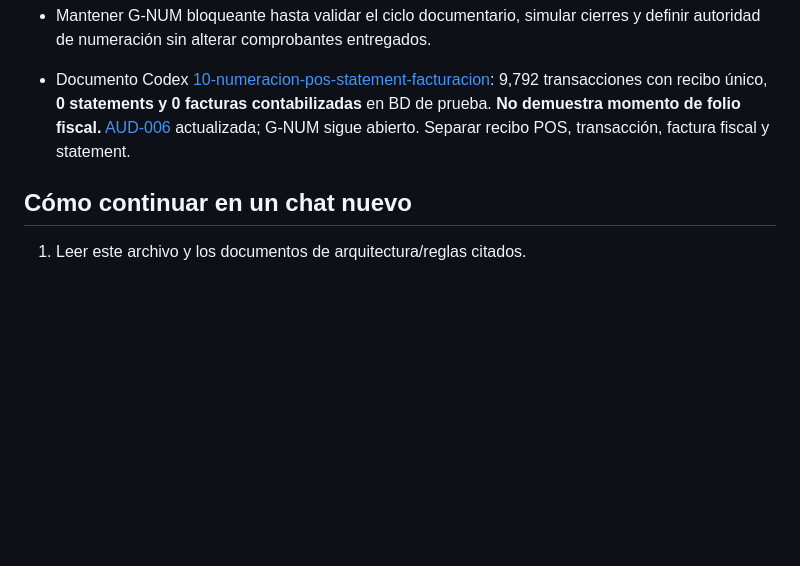
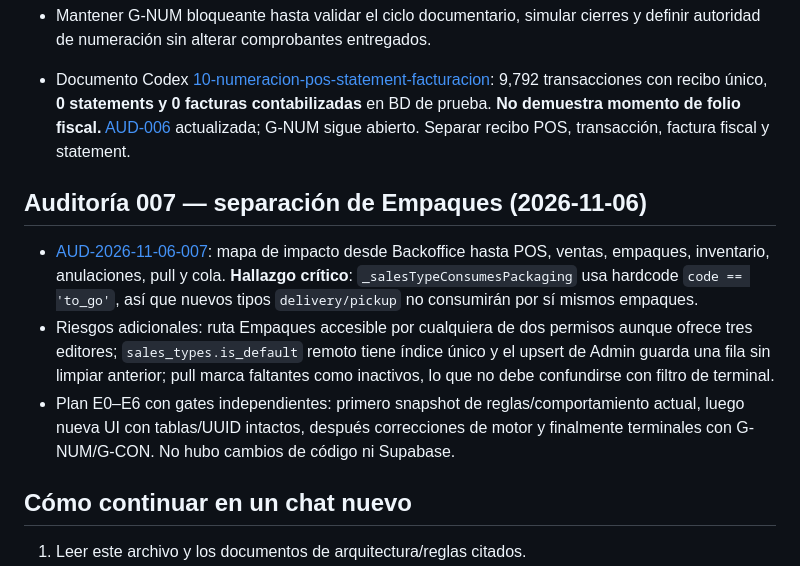
Before and after one commit to reySanchezDev/SmootControl, a Markdown page: CONTEXTO_PROYECTO.md, the part around the change. Drawn GitHub-style; blank space fills up the shorter version.

Commit message:
docs: indexar auditoría de integración Empaques y preservar hallazgos críticos

```diff
--- a/CONTEXTO_PROYECTO.md
+++ b/CONTEXTO_PROYECTO.md
@@ -108,6 +108,11 @@
 
 - Documento Codex [10-numeracion-pos-statement-facturacion](https://drive.google.com/file/d/11qNUM61Jobh5oIaz7VBRkX_6y-rESGxO/view): 9,792 transacciones con recibo único, **0 statements y 0 facturas contabilizadas** en BD de prueba. **No demuestra momento de folio fiscal.** [AUD-006](Documentation/Auditorias/AUD-2026-11-06-006-ls-central-statement-y-numeracion.md) actualizada; G-NUM sigue abierto. Separar recibo POS, transacción, factura fiscal y statement.
 
+## Auditoría 007 — separación de Empaques (2026-11-06)
+- [AUD-2026-11-06-007](Documentation/Auditorias/AUD-2026-11-06-007-integracion-reorganizacion-empaques.md): mapa de impacto desde Backoffice hasta POS, ventas, empaques, inventario, anulaciones, pull y cola. **Hallazgo crítico**: `_salesTypeConsumesPackaging` usa hardcode `code == 'to_go'`, así que nuevos tipos `delivery/pickup` no consumirán por sí mismos empaques.
+- Riesgos adicionales: ruta Empaques accesible por cualquiera de dos permisos aunque ofrece tres editores; `sales_types.is_default` remoto tiene índice único y el upsert de Admin guarda una fila sin limpiar anterior; pull marca faltantes como inactivos, lo que no debe confundirse con filtro de terminal.
+- Plan E0–E6 con gates independientes: primero snapshot de reglas/comportamiento actual, luego nueva UI con tablas/UUID intactos, después correcciones de motor y finalmente terminales con G-NUM/G-CON. No hubo cambios de código ni Supabase.
+
 ## Cómo continuar en un chat nuevo
 1. Leer este archivo y los documentos de arquitectura/reglas citados.
 2. Consultar la rama activa y los commits más recientes; no asumir que `main` contiene todo el desarrollo V2.
```
